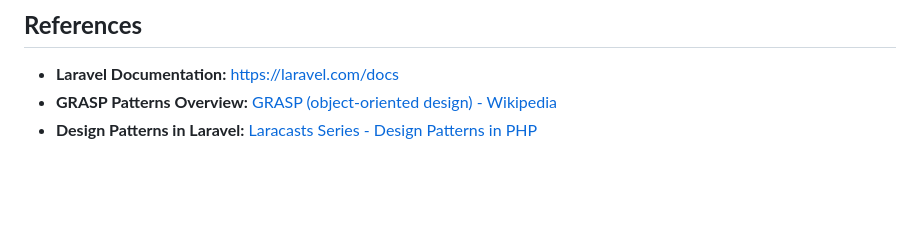
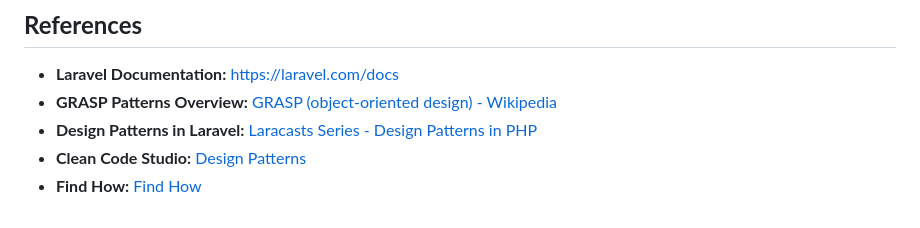
Before and after one commit to zhorton34/grasp-design-patterns, a Markdown page: README.md, the part around the change. Drawn GitHub-style; blank space fills up the shorter version.

```diff
--- a/README.md
+++ b/README.md
@@ -480,3 +480,5 @@ Understanding how these patterns manifest in Laravel helps developers write bett
 - **Laravel Documentation:** [https://laravel.com/docs](https://laravel.com/docs)
 - **GRASP Patterns Overview:** [GRASP (object-oriented design) - Wikipedia](https://en.wikipedia.org/wiki/GRASP_(object-oriented_design))
 - **Design Patterns in Laravel:** [Laracasts Series - Design Patterns in PHP](https://laracasts.com/series/design-patterns-in-php)
+- **Clean Code Studio:** [Design Patterns](https://cleancode.studio)
+- **Find How:** [Find How](https://find.how)
```
